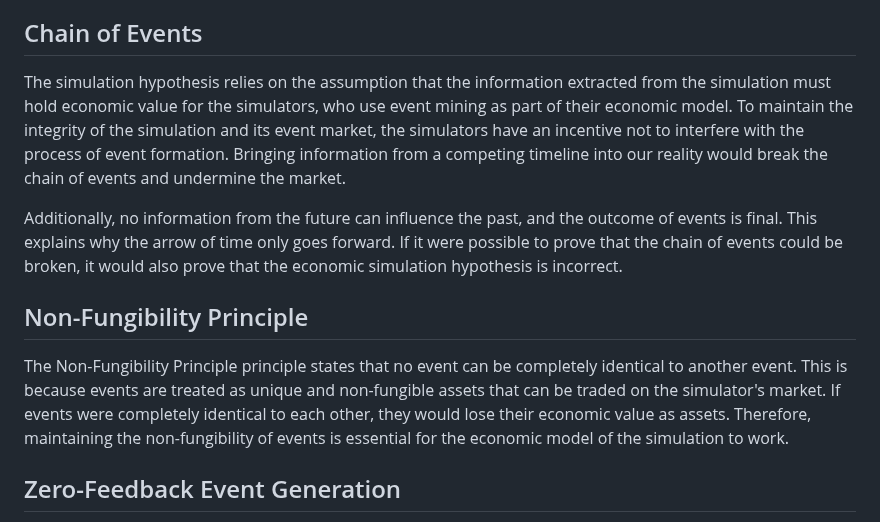
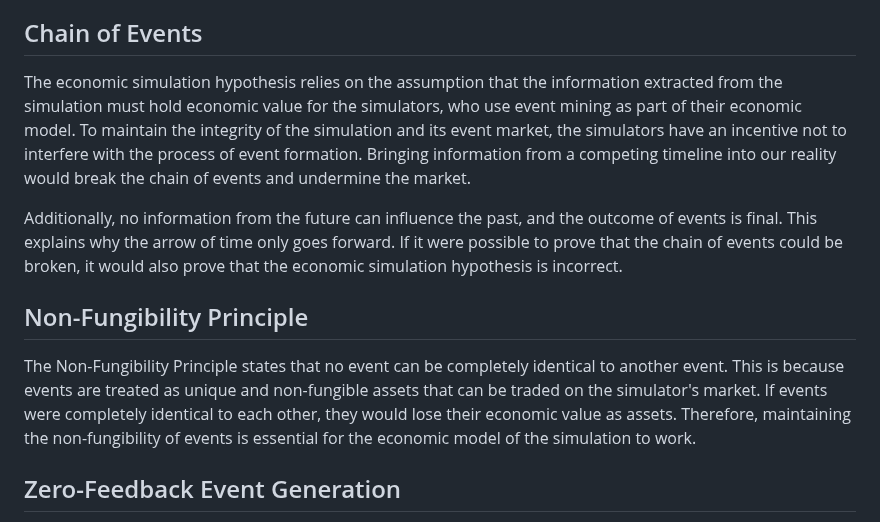
Before and after one commit to keyuno/key, a Markdown page: docs/README.md, the part around the change. Drawn GitHub-style.

```diff
--- a/docs/README.md
+++ b/docs/README.md
@@ -267,14 +267,14 @@ Event asset trading, involves treating events, including future events, as asset
 
 ## Chain of Events
 
-The simulation hypothesis relies on the assumption that the information extracted from the simulation must hold economic value for the simulators, who use event mining as part of their economic model. To maintain the integrity of the simulation and its event market, the simulators have an incentive not to interfere with the process of event formation. Bringing information from a competing timeline into our reality would break the chain of events and undermine the market.
+The economic simulation hypothesis relies on the assumption that the information extracted from the simulation must hold economic value for the simulators, who use event mining as part of their economic model. To maintain the integrity of the simulation and its event market, the simulators have an incentive not to interfere with the process of event formation. Bringing information from a competing timeline into our reality would break the chain of events and undermine the market.
 
 Additionally, no information from the future can influence the past, and the outcome of events is final. This explains why the arrow of time only goes forward. If it were possible to prove that the chain of events could be broken, it would also prove that the economic simulation hypothesis is incorrect.
 
 
 ## Non-Fungibility Principle
 
-The Non-Fungibility Principle principle states that no event can be completely identical to another event. This is because events are treated as unique and non-fungible assets that can be traded on the simulator's market. If events were completely identical to each other, they would lose their economic value as assets. Therefore, maintaining the non-fungibility of events is essential for the economic model of the simulation to work.
+The Non-Fungibility Principle states that no event can be completely identical to another event. This is because events are treated as unique and non-fungible assets that can be traded on the simulator's market. If events were completely identical to each other, they would lose their economic value as assets. Therefore, maintaining the non-fungibility of events is essential for the economic model of the simulation to work.
 
 
 ## Zero-Feedback Event Generation
```
